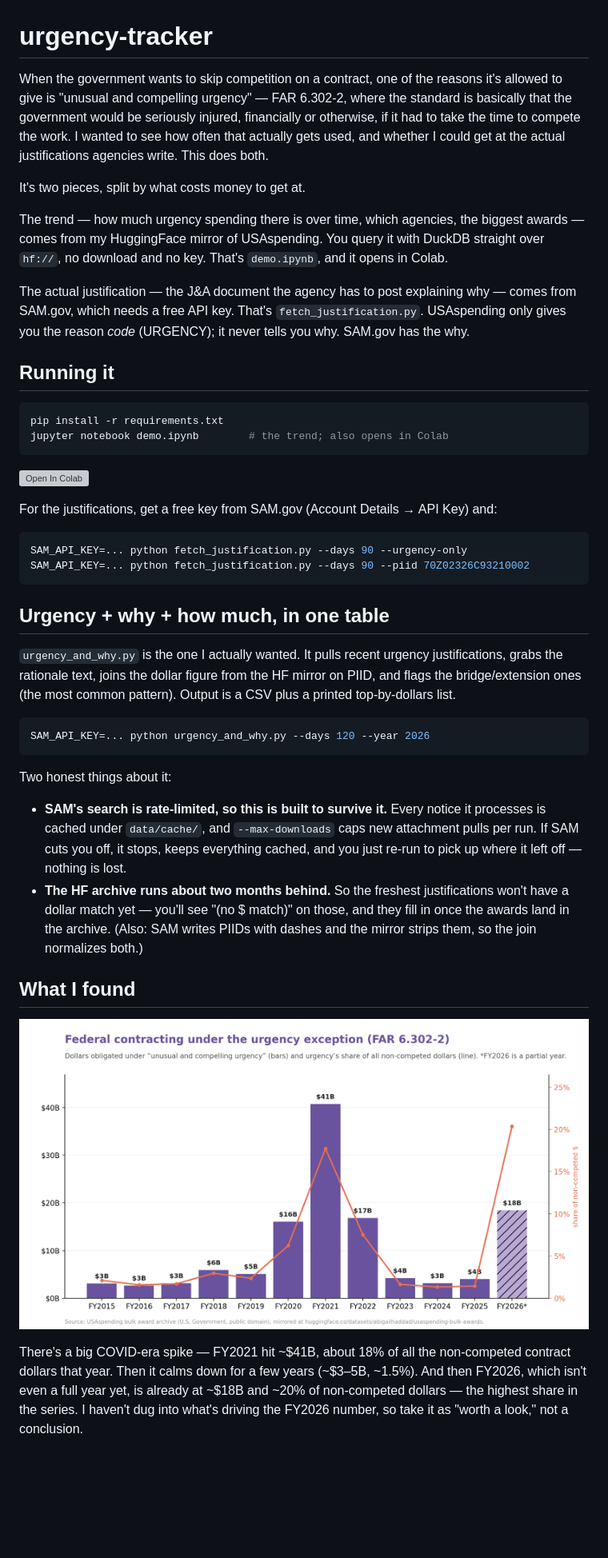
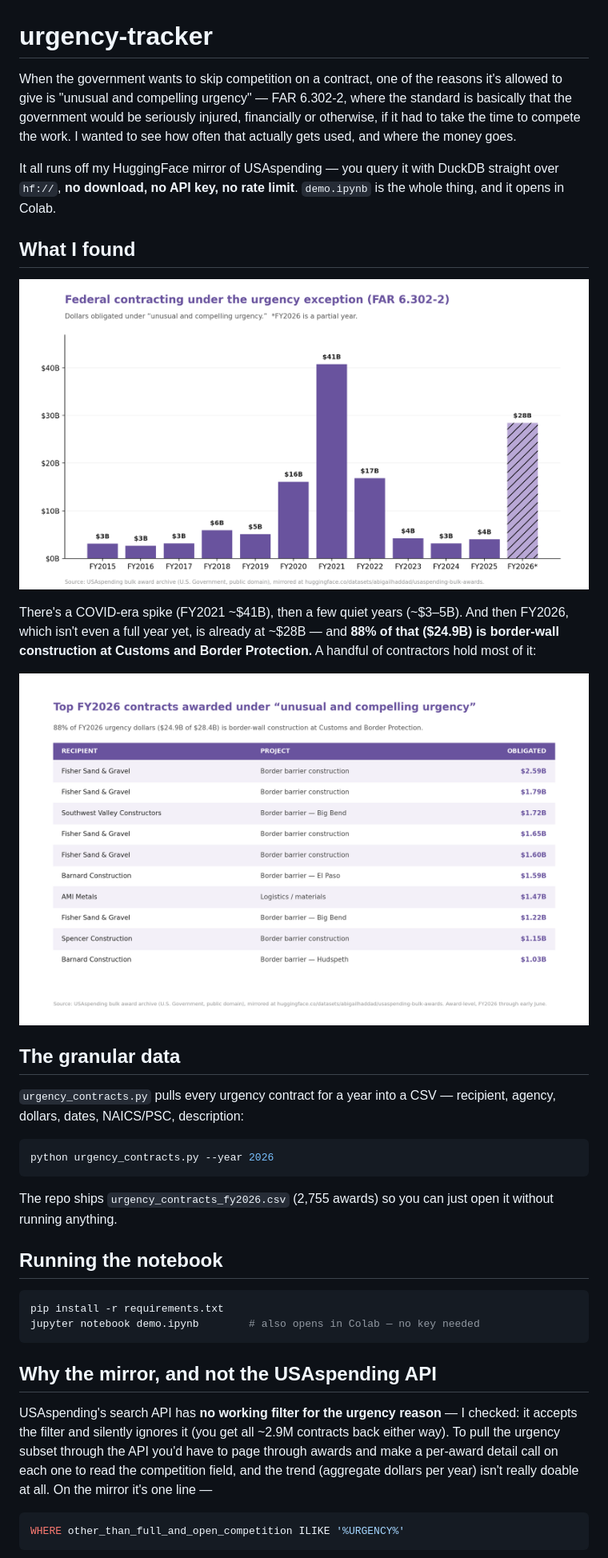
Before and after one commit to abigailhaddad/urgency-tracker, a Markdown page: README.md, the part around one of its changes. Shown at 80% size. Drawn GitHub-style; pictures changed too: urgency_top_fy2026.png (added), urgency_trend.png; blank space fills up the shorter version; grey boxes are pictures that could not be loaded.

````diff
--- a/README.md
+++ b/README.md
@@ -1,44 +1,39 @@
 # urgency-tracker
 
-When the government wants to skip competition on a contract, one of the reasons it's allowed to give is "unusual and compelling urgency" — FAR 6.302-2, where the standard is basically that the government would be seriously injured, financially or otherwise, if it had to take the time to compete the work. I wanted to see how often that actually gets used, and whether I could get at the actual justifications agencies write. This does both.
+When the government wants to skip competition on a contract, one of the reasons it's allowed to give is "unusual and compelling urgency" — FAR 6.302-2, where the standard is basically that the government would be seriously injured, financially or otherwise, if it had to take the time to compete the work. I wanted to see how often that actually gets used, and where the money goes.
 
-It's two pieces, split by what costs money to get at.
-
-The trend — how much urgency spending there is over time, which agencies, the biggest awards — comes from my HuggingFace mirror of USAspending. You query it with DuckDB straight over `hf://`, no download and no key. That's `demo.ipynb`, and it opens in Colab.
-
-The actual justification — the J&A document the agency has to post explaining why — comes from SAM.gov, which needs a free API key. That's `fetch_justification.py`. USAspending only gives you the reason *code* (URGENCY); it never tells you why. SAM.gov has the why.
-
-## Running it
-
-```bash
-pip install -r requirements.txt
-jupyter notebook demo.ipynb        # the trend; also opens in Colab
-```
-
-[![Open In Colab](https://colab.research.google.com/assets/colab-badge.svg)](https://colab.research.google.com/github/abigailhaddad/urgency-tracker/blob/main/demo.ipynb)
-
-For the justifications, get a free key from SAM.gov (Account Details → API Key) and:
-
-```bash
-SAM_API_KEY=... python fetch_justification.py --days 90 --urgency-only
-SAM_API_KEY=... python fetch_justification.py --days 90 --piid 70Z02326C93210002
-```
-
-## Urgency + why + how much, in one table
-
-`urgency_and_why.py` is the one I actually wanted. It pulls recent urgency justifications, grabs the rationale text, joins the dollar figure from the HF mirror on PIID, and flags the bridge/extension ones (the most common pattern). Output is a CSV plus a printed top-by-dollars list.
-
-```bash
-SAM_API_KEY=... python urgency_and_why.py --days 120 --year 2026
-```
-
-Two honest things about it:
-
-- **SAM's search is rate-limited, so this is built to survive it.** Every notice it processes is cached under `data/cache/`, and `--max-downloads` caps new attachment pulls per run. If SAM cuts you off, it stops, keeps everything cached, and you just re-run to pick up where it left off — nothing is lost.
-- **The HF archive runs about two months behind.** So the freshest justifications won't have a dollar match yet — you'll see "(no $ match)" on those, and they fill in once the awards land in the archive. (Also: SAM writes PIIDs with dashes and the mirror strips them, so the join normalizes both.)
+It all runs off my HuggingFace mirror of USAspending — you query it with DuckDB straight over `hf://`, **no download, no API key, no rate limit**. `demo.ipynb` is the whole thing, and it opens in Colab.
 
 ## What I found
 
 ![Federal contracting under the urgency exception](urgency_trend.png)
 
-There's a big COVID-era spike — FY2021 hit ~$41B, about 18% of all the non-competed contract dollars that year. Then it calms down for a few years (~$3–5B, ~1.5%). And then FY2026, which isn't even a full year yet, is already at ~$18B and ~20% of non-competed dollars — the highest share in the series. I haven't dug into what's driving the FY2026 number, so take it as "worth a look," not a conclusion.
+There's a COVID-era spike (FY2021 ~$41B), then a few quiet years (~$3–5B). And then FY2026, which isn't even a full year yet, is already at ~$28B — and **88% of that ($24.9B) is border-wall construction at Customs and Border Protection.** A handful of contractors hold most of it:
+
+![Top FY2026 urgency contracts](urgency_top_fy2026.png)
+
+## The granular data
+
+`urgency_contracts.py` pulls every urgency contract for a year into a CSV — recipient, agency, dollars, dates, NAICS/PSC, description:
+
+```bash
+python urgency_contracts.py --year 2026
+```
+
+The repo ships `urgency_contracts_fy2026.csv` (2,755 awards) so you can just open it without running anything.
+
+## Running the notebook
+
+```bash
+pip install -r requirements.txt
+jupyter notebook demo.ipynb        # also opens in Colab — no key needed
+```
+
+## Why the mirror, and not the USAspending API
+
+USAspending's search API has **no working filter for the urgency reason** — I checked: it accepts the filter and silently ignores it (you get all ~2.9M contracts back either way). To pull the urgency subset through the API you'd have to page through awards and make a per-award detail call on each one to read the competition field, and the trend (aggregate dollars per year) isn't really doable at all. On the mirror it's one line —
+
+```sql
+WHERE other_than_full_and_open_competition ILIKE '%URGENCY%'
+```
+
````
Also changed, not shown: other parts of README.md (+6 -5 lines), 7 other files.
